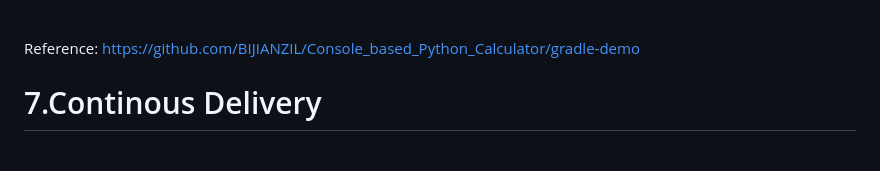
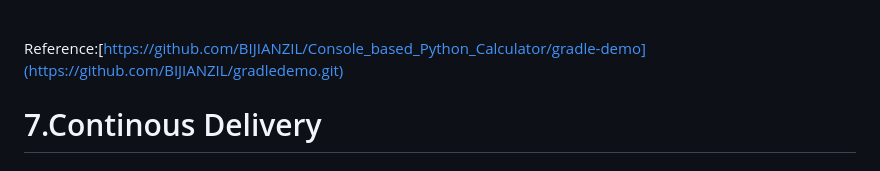
Before and after one commit to BIJIANZIL/Console_based_Python_Calculator, a Markdown page: README.md, the part around the change. Drawn GitHub-style.

```diff
--- a/README.md
+++ b/README.md
@@ -92,7 +92,7 @@ First I have created a new Gradle Project with Java as language and created Java
 ![Main](https://github.com/BIJIANZIL/Console_based_Python_Calculator/blob/main/Main.png)
 ![Test](https://github.com/BIJIANZIL/Console_based_Python_Calculator/blob/main/Test.png)
 
-<br/>Reference: https://github.com/BIJIANZIL/Console_based_Python_Calculator/gradle-demo <br/>
+<br/>Reference:[https://github.com/BIJIANZIL/Console_based_Python_Calculator/gradle-demo](https://github.com/BIJIANZIL/gradledemo.git) <br/>
 
 
 
```
